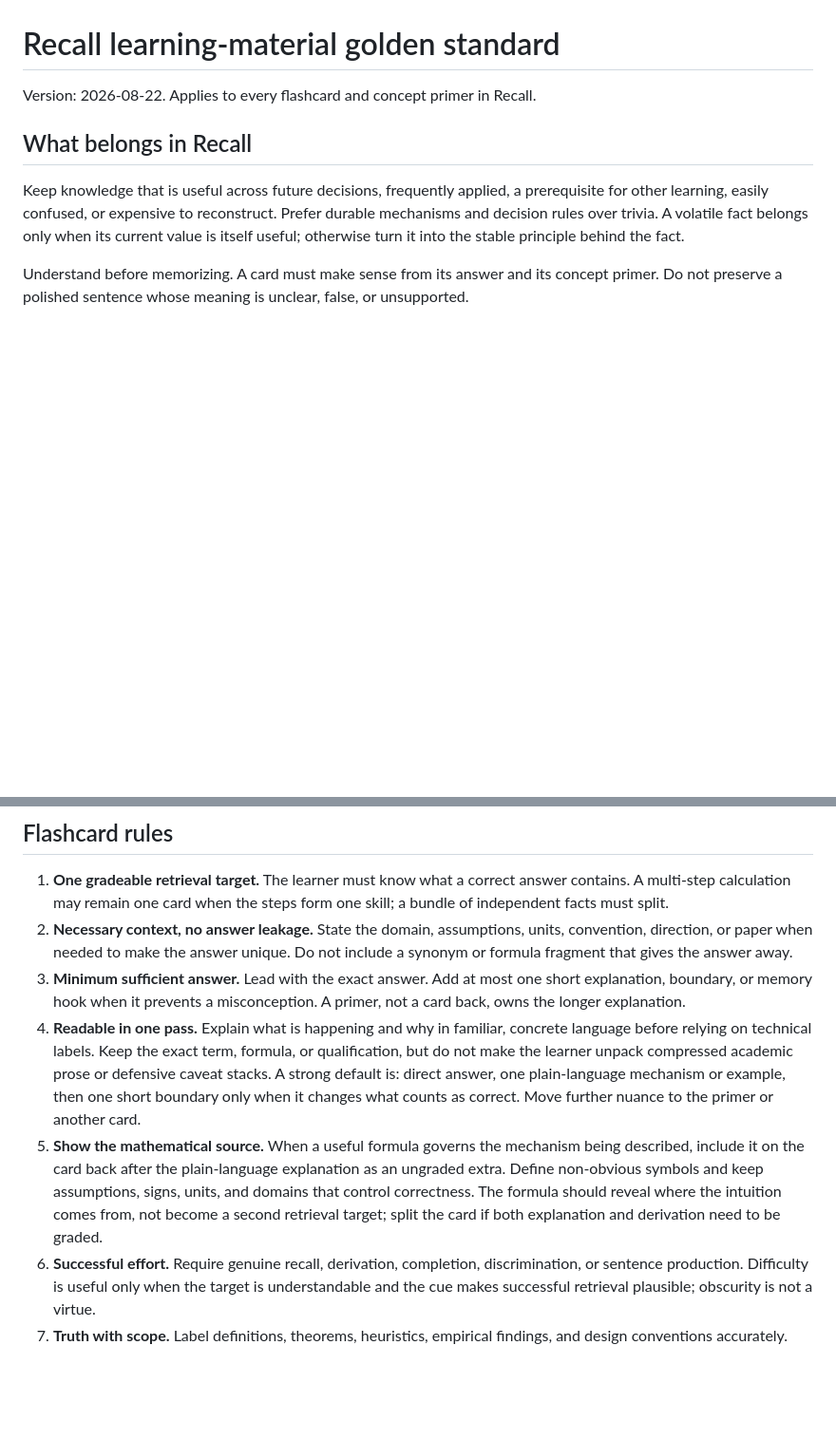
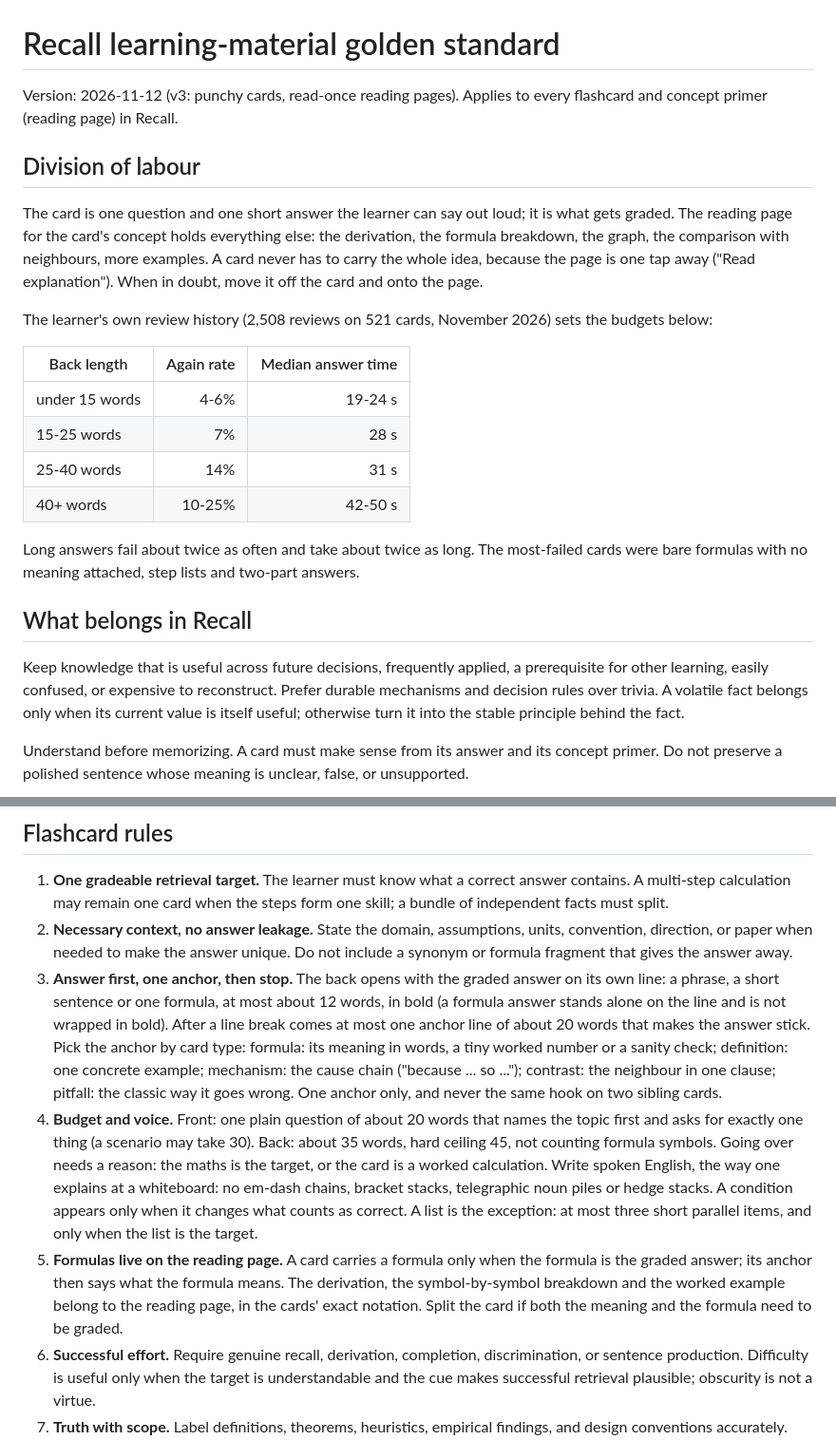
Before and after one commit to s0673468/Recall, a Markdown page: docs/card-golden-standard.md, 2 parts joined by grey strips. Shown at 95% size. Rendered like a GitHub page; blank space fills up the shorter version.

```diff
--- a/docs/card-golden-standard.md
+++ b/docs/card-golden-standard.md
@@ -1,6 +1,27 @@
 # Recall learning-material golden standard
 
-Version: 2026-08-22. Applies to every flashcard and concept primer in Recall.
+Version: 2026-11-12 (v3: punchy cards, read-once reading pages). Applies to every flashcard and
+concept primer (reading page) in Recall.
+
+## Division of labour
+
+The card is one question and one short answer the learner can say out loud; it is what gets graded.
+The reading page for the card's concept holds everything else: the derivation, the formula
+breakdown, the graph, the comparison with neighbours, more examples. A card never has to carry the
+whole idea, because the page is one tap away ("Read explanation"). When in doubt, move it off the
+card and onto the page.
+
+The learner's own review history (2,508 reviews on 521 cards, November 2026) sets the budgets below:
+
+| Back length | Again rate | Median answer time |
+| --- | ---: | ---: |
+| under 15 words | 4-6% | 19-24 s |
+| 15-25 words | 7% | 28 s |
+| 25-40 words | 14% | 31 s |
+| 40+ words | 10-25% | 42-50 s |
+
+Long answers fail about twice as often and take about twice as long. The most-failed cards were bare
+formulas with no meaning attached, step lists and two-part answers.
 
 ## What belongs in Recall
 
@@ -29,19 +50,25 @@ they are renamed.
 2. **Necessary context, no answer leakage.** State the domain, assumptions, units, convention,
    direction, or paper when needed to make the answer unique. Do not include a synonym or formula
    fragment that gives the answer away.
-3. **Minimum sufficient answer.** Lead with the exact answer. Add at most one short explanation,
-   boundary, or memory hook when it prevents a misconception. A primer, not a card back, owns the
-   longer explanation.
-4. **Readable in one pass.** Explain what is happening and why in familiar, concrete language
-   before relying on technical labels. Keep the exact term, formula, or qualification, but do not
-   make the learner unpack compressed academic prose or defensive caveat stacks. A strong default
-   is: direct answer, one plain-language mechanism or example, then one short boundary only when it
-   changes what counts as correct. Move further nuance to the primer or another card.
-5. **Show the mathematical source.** When a useful formula governs the mechanism being described,
-   include it on the card back after the plain-language explanation as an ungraded extra. Define
-   non-obvious symbols and keep assumptions, signs, units, and domains that control correctness.
-   The formula should reveal where the intuition comes from, not become a second retrieval target;
-   split the card if both explanation and derivation need to be graded.
+3. **Answer first, one anchor, then stop.** The back opens with the graded answer on its own
+   line: a phrase, a short sentence or one formula, at most about 12 words, in bold (a formula
+   answer stands alone on the line and is not wrapped in bold). After a line break comes at most
+   one anchor line of about 20 words that makes the answer stick. Pick the anchor by card type:
+   formula: its meaning in words, a tiny worked number or a sanity check; definition: one concrete
+   example; mechanism: the cause chain ("because ... so ..."); contrast: the neighbour in one
+   clause; pitfall: the classic way it goes wrong. One anchor only, and never the same hook on two
+   sibling cards.
+4. **Budget and voice.** Front: one plain question of about 20 words that names the topic first and
+   asks for exactly one thing (a scenario may take 30). Back: about 35 words, hard ceiling 45, not
+   counting formula symbols. Going over needs a reason: the maths is the target, or the card is a
+   worked calculation. Write spoken English, the way one explains at a whiteboard: no em-dash
+   chains, bracket stacks, telegraphic noun piles or hedge stacks. A condition appears only when it
+   changes what counts as correct. A list is the exception: at most three short parallel items, and
+   only when the list is the target.
+5. **Formulas live on the reading page.** A card carries a formula only when the formula is the
+   graded answer; its anchor then says what the formula means. The derivation, the symbol-by-symbol
+   breakdown and the worked example belong to the reading page, in the cards' exact notation.
+   Split the card if both the meaning and the formula need to be graded.
 6. **Successful effort.** Require genuine recall, derivation, completion, discrimination, or
    sentence production. Difficulty is useful only when the target is understandable and the cue
    makes successful retrieval plausible; obscurity is not a virtue.
```
Also changed, not shown: other parts of docs/card-golden-standard.md (+33 -9 lines).
